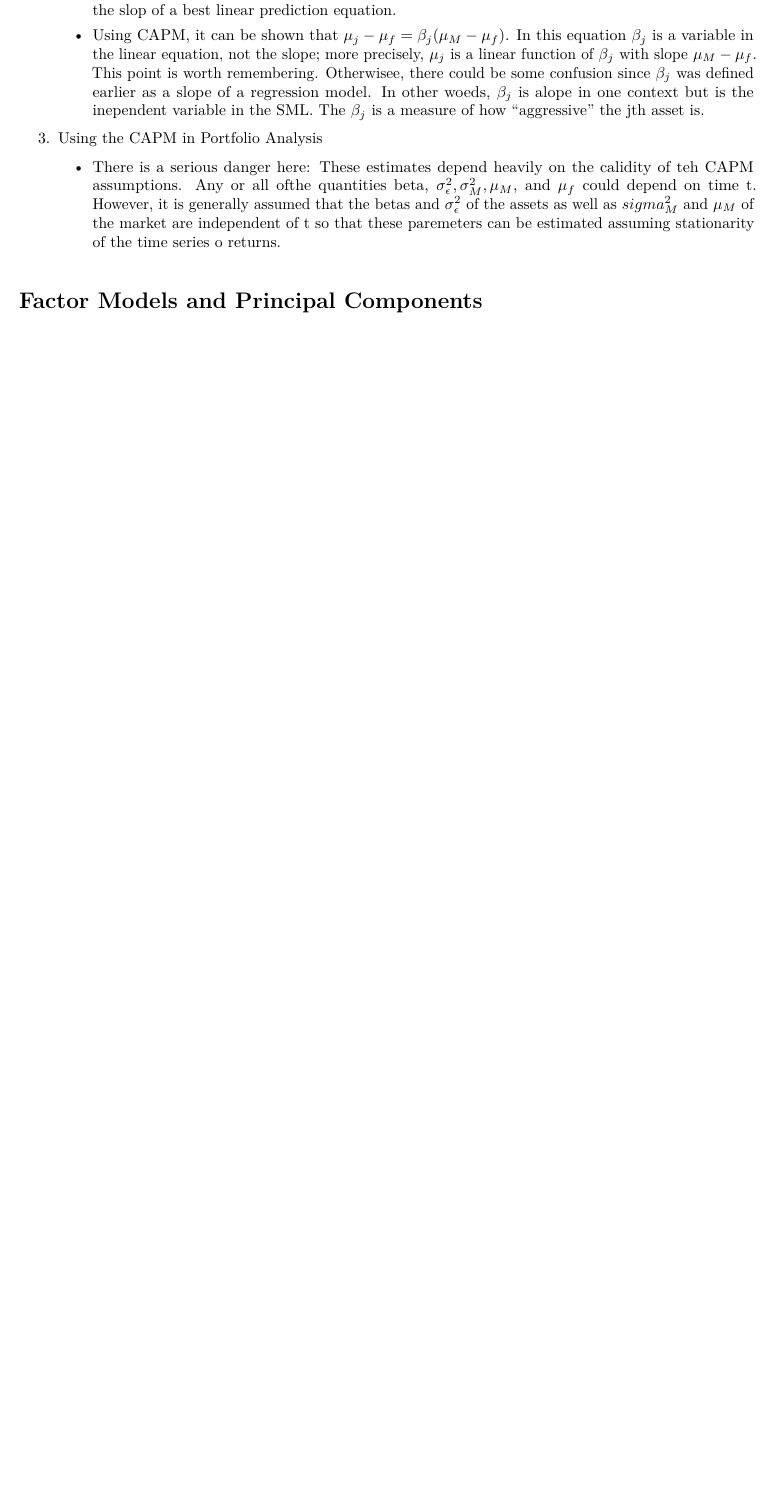
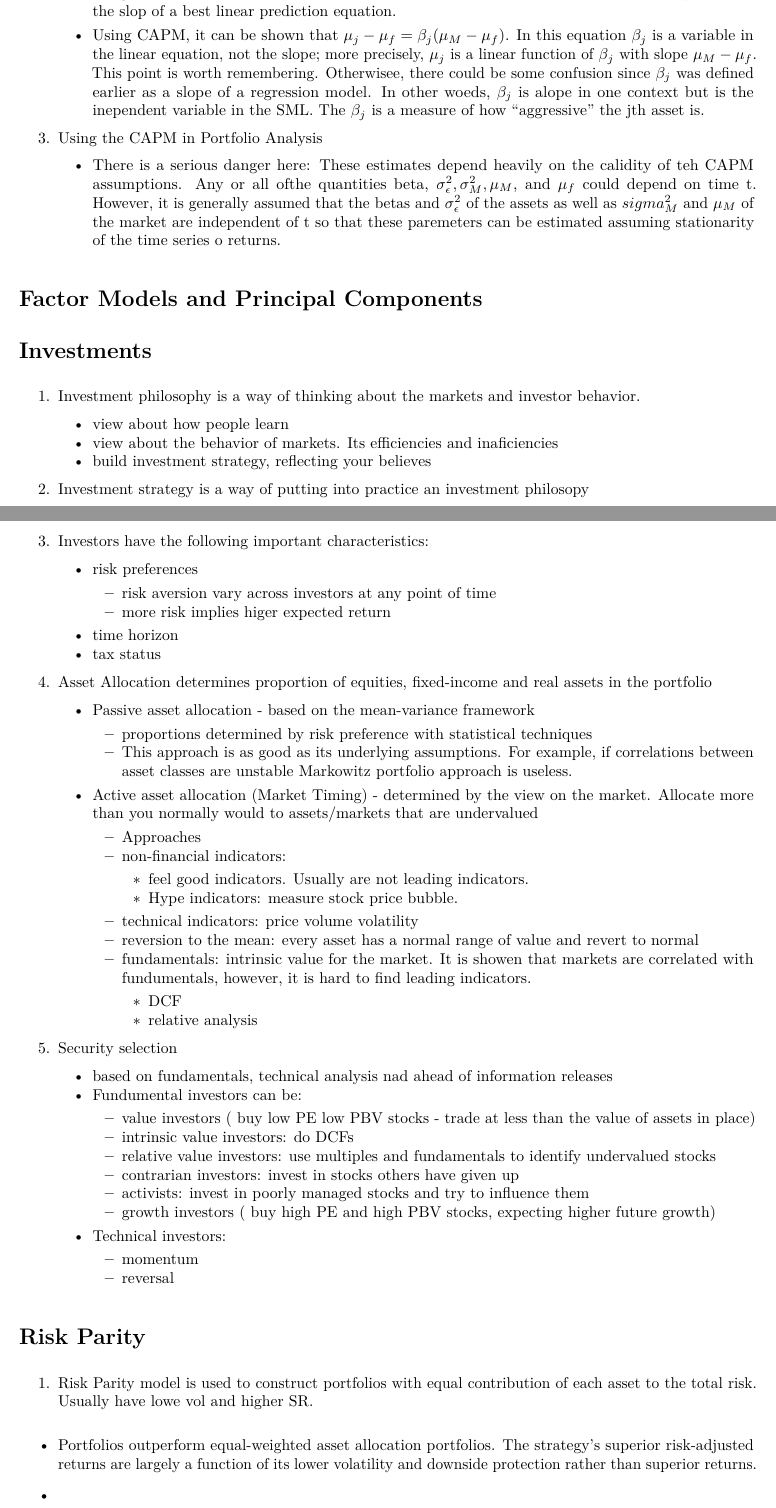
Before and after one commit to iharSm/Notes, an R Markdown document (PortfolioTheory.Rmd): part of the page before the commit and two parts of pages 1 and 2 of 3 after it, the two joined at a grey line, cut so that both start at the same text, the shorter picture padded with empty space. The pictures show the output file PortfolioTheory.pdf that the author committed with the source.

Commit message:
more stuff

```diff
--- a/PortfolioTheory.Rmd
+++ b/PortfolioTheory.Rmd
@@ -21,3 +21,47 @@ output: pdf_document
     -  There is a serious danger here: These estimates depend heavily on the calidity of teh CAPM assumptions. Any or all ofthe quantities beta, $\sigma^2_\epsilon, \sigma^2_M, \mu_M$, and $\mu_f$ could depend on time t. However, it is generally assumed that the betas and $\sigma^2_\epsilon$ of the assets as well as $sigma^2_M$ and $\mu_M$  of the market are independent of t so that these paremeters can be estimated assuming stationarity of the time series o returns.
 
 # Factor Models and Principal Components
+
+# Investments
+  1. Investment philosophy is a way of thinking about the markets and investor behavior.
+      - view about how people learn
+      - view about the behavior of markets. Its efficiencies and inaficiencies
+      - build investment strategy, reflecting your believes
+  2. Investment strategy is a way of putting into practice an investment philosopy
+  3. Investors have the following important characteristics:
+      -  risk preferences
+        - risk aversion vary across investors at any point of time
+        - more risk implies higer expected return
+      -  time horizon
+      -  tax status
+
+  4. Asset Allocation determines proportion of equities, fixed-income and real assets in the portfolio
+      - Passive asset allocation -  based on the mean-variance framework
+          - proportions determined by risk preference with statistical techniques
+          - This approach is as good as its underlying assumptions. For example, if correlations between asset classes are unstable Markowitz portfolio approach is useless.
+      - Active asset allocation (Market Timing)  -  determined by the view on the market. Allocate more than you normally would to assets/markets that are undervalued
+        - Approaches
+          -  non-financial indicators:
+            - feel good indicators. Usually are not leading indicators.
+            - Hype indicators: measure stock price bubble.
+          -  technical indicators: price volume volatility
+          -  reversion to the mean: every asset has a normal range of value and revert to normal
+          - fundamentals: intrinsic value for the market. It is showen that markets are correlated with fundumentals, however, it is hard to find leading indicators.
+              - DCF
+              - relative analysis
+  5. Security selection
+    - based on fundamentals, technical analysis nad ahead of information releases
+    - Fundumental investors can be:
+        - value investors ( buy low PE low PBV stocks - trade at less than the value of assets in place)
+          - intrinsic value investors: do DCFs
+          - relative value investors: use multiples and fundamentals to identify undervalued stocks
+          - contrarian investors: invest in stocks others have given up
+          - activists: invest in poorly managed stocks and try to influence them
+        - growth investors ( buy high PE and high PBV stocks, expecting higher future growth)
+    - Technical investors:
+        - momentum
+        - reversal
+
+# Risk Parity
+  1. Risk Parity model is used to construct portfolios with equal contribution of each asset to the total risk. Usually have lowe vol and higher SR.
+   -   Portfolios outperform equal-weighted asset allocation portfolios. The strategy's superior risk-adjusted returns are largely a function of its lower volatility and downside protection rather than superior returns.
```
Also changed, not shown: IntegerProgramming.pdf (added), Monte_Carlo.pdf, PortfolioTheory.pdf, Statistics.pdf, PortfolioTheory.Rmd (8 more changed lines).
